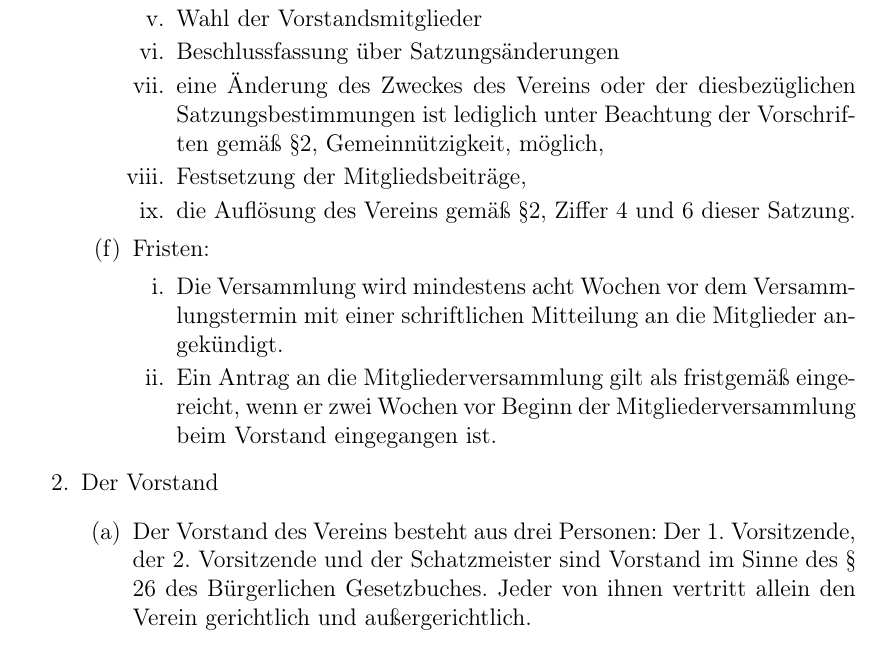
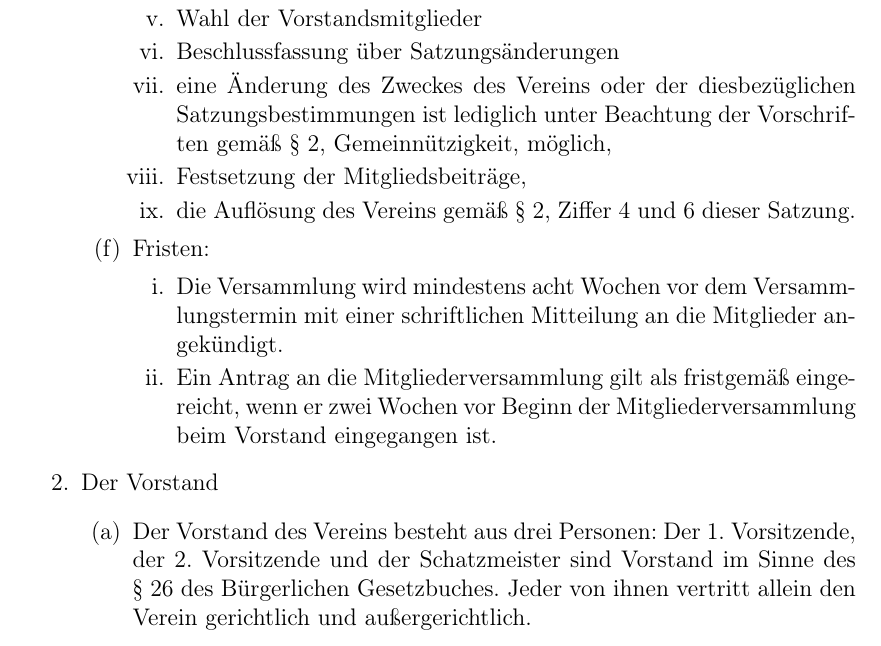
Before and after one commit to ffnord/satzung-offene-netze-nord, a LaTeX document (satzung.tex): part of page 4 of 6, cut so that both start at the same text. Compiled offline with pdfLaTeX.

Commit message:
§ + geschütztes leerzeichen

```diff
--- a/satzung.tex
+++ b/satzung.tex
@@ -104,9 +104,9 @@ Gründungssatzung vom {\Gdatum} \\
 \item Entlastung des Vorstands
 \item Wahl der Vorstandsmitglieder
 \item Beschlussfassung über Satzungsänderungen
-\item eine Änderung des Zweckes des Vereins oder der diesbezüglichen Satzungsbestimmungen ist lediglich unter Beachtung der Vorschriften gemäß §2, Gemeinnützigkeit, möglich,
+\item eine Änderung des Zweckes des Vereins oder der diesbezüglichen Satzungsbestimmungen ist lediglich unter Beachtung der Vorschriften gemäß §~2, Gemeinnützigkeit, möglich,
 \item Festsetzung der Mitgliedsbeiträge,
-\item die Auflösung des Vereins gemäß §2, Ziffer 4 und 6 dieser Satzung.
+\item die Auflösung des Vereins gemäß §~2, Ziffer 4 und 6 dieser Satzung.
 \end{enumerate}
 \item Fristen:
 \begin{enumerate}
@@ -116,7 +116,7 @@ Gründungssatzung vom {\Gdatum} \\
 \end{enumerate}
 \item Der Vorstand
 \begin{enumerate}
-\item Der Vorstand des Vereins besteht aus drei Personen: Der 1. Vorsitzende, der 2. Vorsitzende und der Schatzmeister sind Vorstand im Sinne des § 26 des Bürgerlichen Gesetzbuches. Jeder von ihnen vertritt allein den Verein gerichtlich und außergerichtlich.
+\item Der Vorstand des Vereins besteht aus drei Personen: Der 1. Vorsitzende, der 2. Vorsitzende und der Schatzmeister sind Vorstand im Sinne des §~26 des Bürgerlichen Gesetzbuches. Jeder von ihnen vertritt allein den Verein gerichtlich und außergerichtlich.
 \item Der Vorstand wird auf die Dauer von jeweils zwei Jahren gewählt. Nach Ablauf dieser Zeit bleibt er bis zur Wahl eines neues Vorstands kommissarisch im Amt.
 \item Scheidet ein Vorstandsmitglied während der Amtszeit aus, so haben die übrigen Vorstandsmitglieder eine Ergänzung herbeizuführen, die der Bestätigung durch die nächste Mitgliederversammlung bedarf.
 \item Die Vorstandsmitglieder üben ihr Amt ehrenamtlich aus.
```
